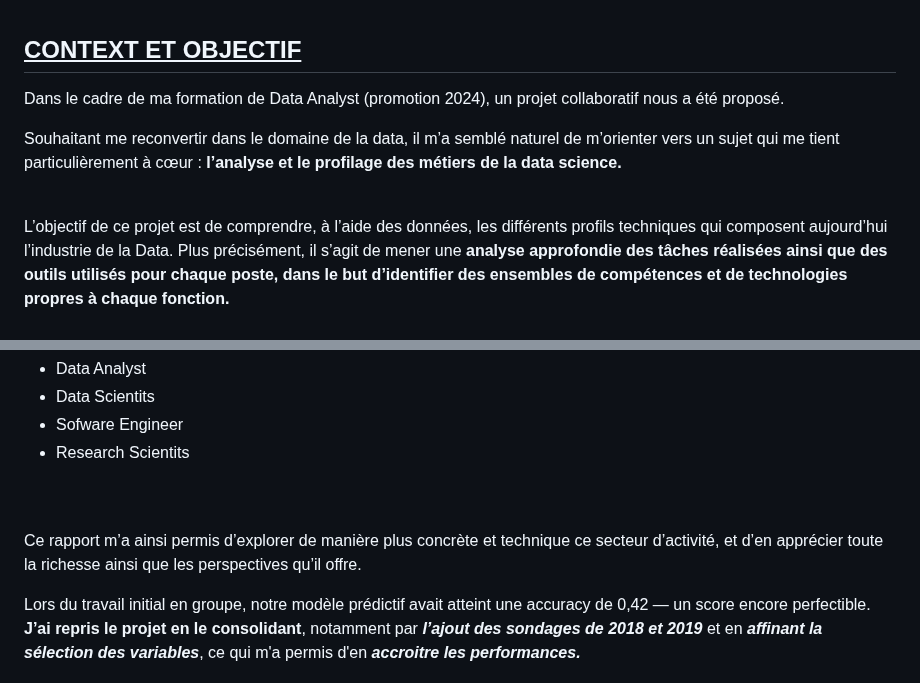
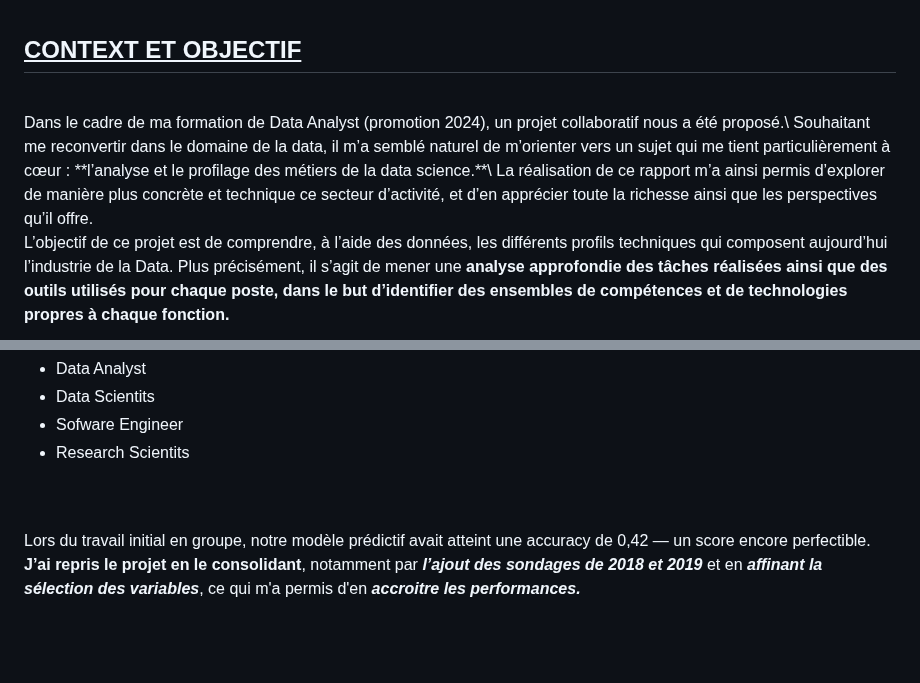
Before and after one commit to fanny-lamoliatte/DATAJOB, a Markdown page: README.md, 2 parts joined by grey strips. GitHub-like rendering; blank space fills up the shorter version.

```diff
--- a/README.md
+++ b/README.md
@@ -6,11 +6,12 @@
 <br>
 
 ## <ins> CONTEXT ET OBJECTIF </ins> ##
-Dans le cadre de ma formation de Data Analyst (promotion 2024), un projet collaboratif nous a été proposé.
+<br>
+Dans le cadre de ma formation de Data Analyst (promotion 2024), un projet collaboratif nous a été proposé.\
+Souhaitant me reconvertir dans le domaine de la data, il m’a semblé naturel de m’orienter vers un sujet qui me tient particulièrement à cœur : **l’analyse et le profilage des métiers de la data science.**\
+La réalisation de ce rapport m’a ainsi permis d’explorer de manière plus concrète et technique ce secteur d’activité, et d’en apprécier toute la richesse ainsi que les perspectives qu’il offre.
+<br>
 
-Souhaitant me reconvertir dans le domaine de la data, il m’a semblé naturel de m’orienter vers un sujet qui me tient particulièrement à cœur : **l’analyse et le profilage des métiers de la data science.**
-<br>
-<br>
 
 L’objectif de ce projet est de comprendre, à l’aide des données, les différents profils techniques qui composent aujourd’hui l’industrie de la Data. Plus précisément, il s’agit de mener une **analyse approfondie des tâches réalisées ainsi que des outils utilisés pour chaque poste, dans le but d’identifier des ensembles de compétences et de technologies propres à chaque fonction.**
 
@@ -26,7 +27,7 @@ Pour cela, nous nous sommes appuyés sur les données issues de **sondages Kaggl
 <br>
 <br>
 
-Ce rapport m’a ainsi permis d’explorer de manière plus concrète et technique ce secteur d’activité, et d’en apprécier toute la richesse ainsi que les perspectives qu’il offre.
+
 
 Lors du travail initial en groupe, notre modèle prédictif avait atteint une accuracy de 0,42 — un score encore perfectible. **J’ai repris le projet en le consolidant**, notamment par ***l’ajout des sondages de 2018 et 2019*** et en ***affinant la sélection des variables***, ce qui m'a permis d'en ***accroitre les performances.***
 <br>
```
